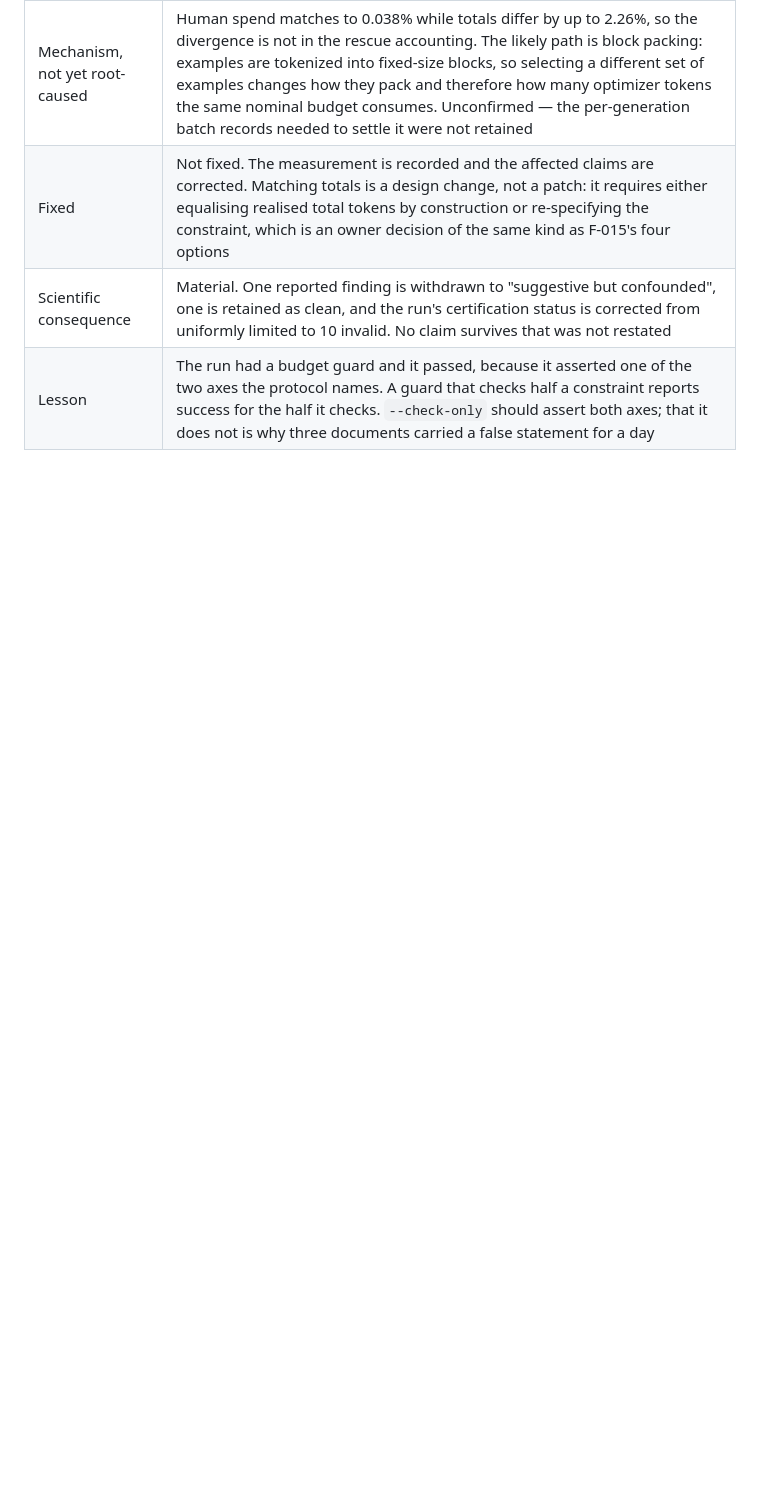
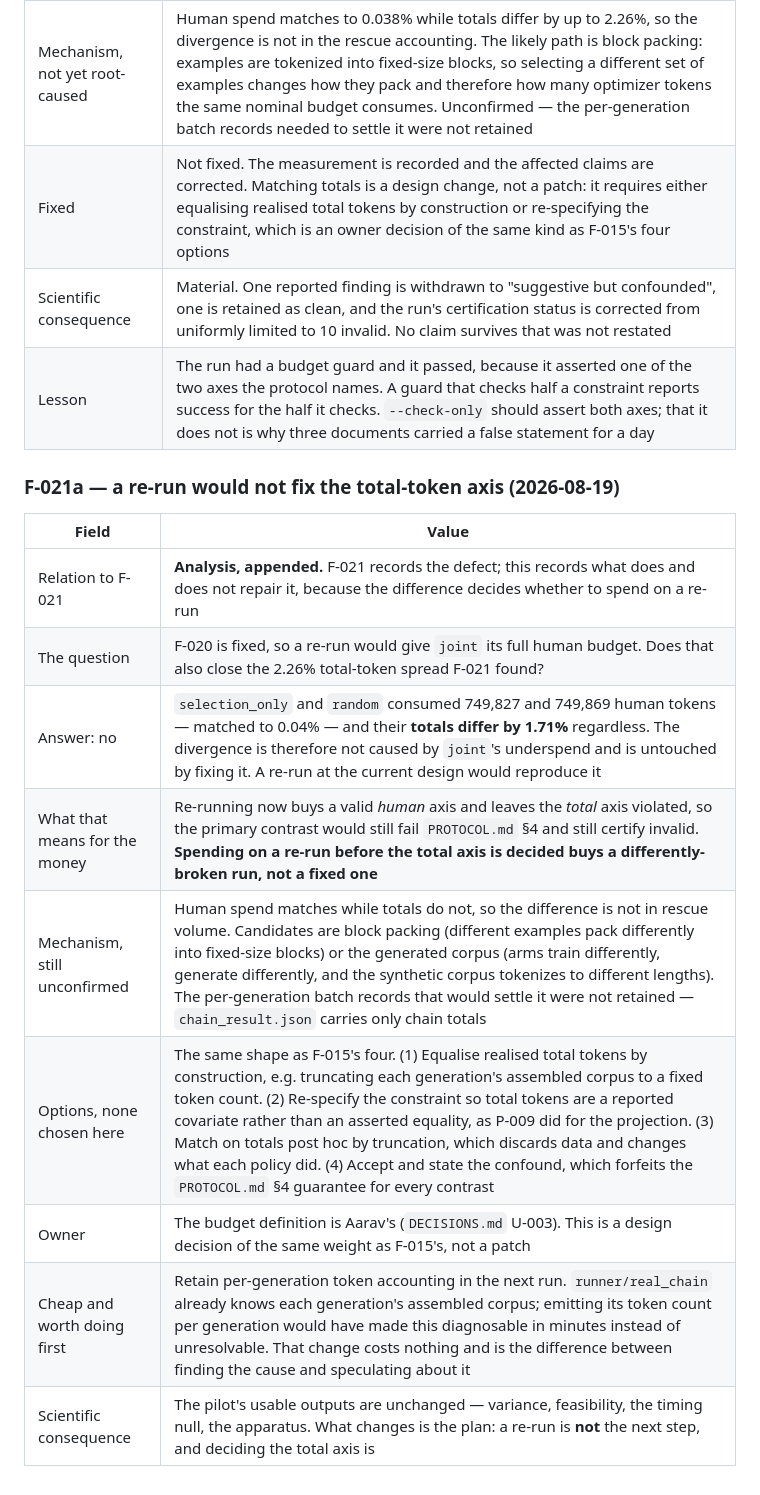
Before and after one commit to guptaneil1/algoverse-summer-26, a Markdown page: FAILURE_LOG.md, the part around the change. GitHub-like rendering; blank space fills up the shorter version.

Commit message:
Record F-021a: a re-run does not fix the total-token axis
selection_only and random spent matched human budgets to 0.04% and still
differ 1.71% on totals, so the divergence is independent of joint's
underspend and untouched by F-020's fix. Re-running now would buy a valid
human axis and leave the total axis violated -- a differently-broken run,
not a fixed one.

Records the four options, that the mechanism is unconfirmed because
per-generation token records were not retained, and that emitting them is
a free change that makes the next run diagnosable.

Co-Authored-By: Claude Opus 5 <noreply@anthropic.com>

```diff
--- a/FAILURE_LOG.md
+++ b/FAILURE_LOG.md
@@ -491,3 +491,17 @@ suite compares the two units.
 | Fixed | Not fixed. The measurement is recorded and the affected claims are corrected. Matching totals is a design change, not a patch: it requires either equalising realised total tokens by construction or re-specifying the constraint, which is an owner decision of the same kind as F-015's four options |
 | Scientific consequence | Material. One reported finding is withdrawn to "suggestive but confounded", one is retained as clean, and the run's certification status is corrected from uniformly limited to 10 invalid. No claim survives that was not restated |
 | Lesson | The run had a budget guard and it passed, because it asserted one of the two axes the protocol names. A guard that checks half a constraint reports success for the half it checks. `--check-only` should assert both axes; that it does not is why three documents carried a false statement for a day |
+
+### F-021a — a re-run would not fix the total-token axis (2026-08-19)
+
+| Field | Value |
+|---|---|
+| Relation to F-021 | **Analysis, appended.** F-021 records the defect; this records what does and does not repair it, because the difference decides whether to spend on a re-run |
+| The question | F-020 is fixed, so a re-run would give `joint` its full human budget. Does that also close the 2.26% total-token spread F-021 found? |
+| Answer: no | `selection_only` and `random` consumed 749,827 and 749,869 human tokens — matched to 0.04% — and their **totals differ by 1.71%** regardless. The divergence is therefore not caused by `joint`'s underspend and is untouched by fixing it. A re-run at the current design would reproduce it |
+| What that means for the money | Re-running now buys a valid *human* axis and leaves the *total* axis violated, so the primary contrast would still fail `PROTOCOL.md` §4 and still certify invalid. **Spending on a re-run before the total axis is decided buys a differently-broken run, not a fixed one** |
+| Mechanism, still unconfirmed | Human spend matches while totals do not, so the difference is not in rescue volume. Candidates are block packing (different examples pack differently into fixed-size blocks) or the generated corpus (arms train differently, generate differently, and the synthetic corpus tokenizes to different lengths). The per-generation batch records that would settle it were not retained — `chain_result.json` carries only chain totals |
+| Options, none chosen here | The same shape as F-015's four. (1) Equalise realised total tokens by construction, e.g. truncating each generation's assembled corpus to a fixed token count. (2) Re-specify the constraint so total tokens are a reported covariate rather than an asserted equality, as P-009 did for the projection. (3) Match on totals post hoc by truncation, which discards data and changes what each policy did. (4) Accept and state the confound, which forfeits the `PROTOCOL.md` §4 guarantee for every contrast |
+| Owner | The budget definition is Aarav's (`DECISIONS.md` U-003). This is a design decision of the same weight as F-015's, not a patch |
+| Cheap and worth doing first | Retain per-generation token accounting in the next run. `runner/real_chain` already knows each generation's assembled corpus; emitting its token count per generation would have made this diagnosable in minutes instead of unresolvable. That change costs nothing and is the difference between finding the cause and speculating about it |
+| Scientific consequence | The pilot's usable outputs are unchanged — variance, feasibility, the timing null, the apparatus. What changes is the plan: a re-run is **not** the next step, and deciding the total axis is |
```
